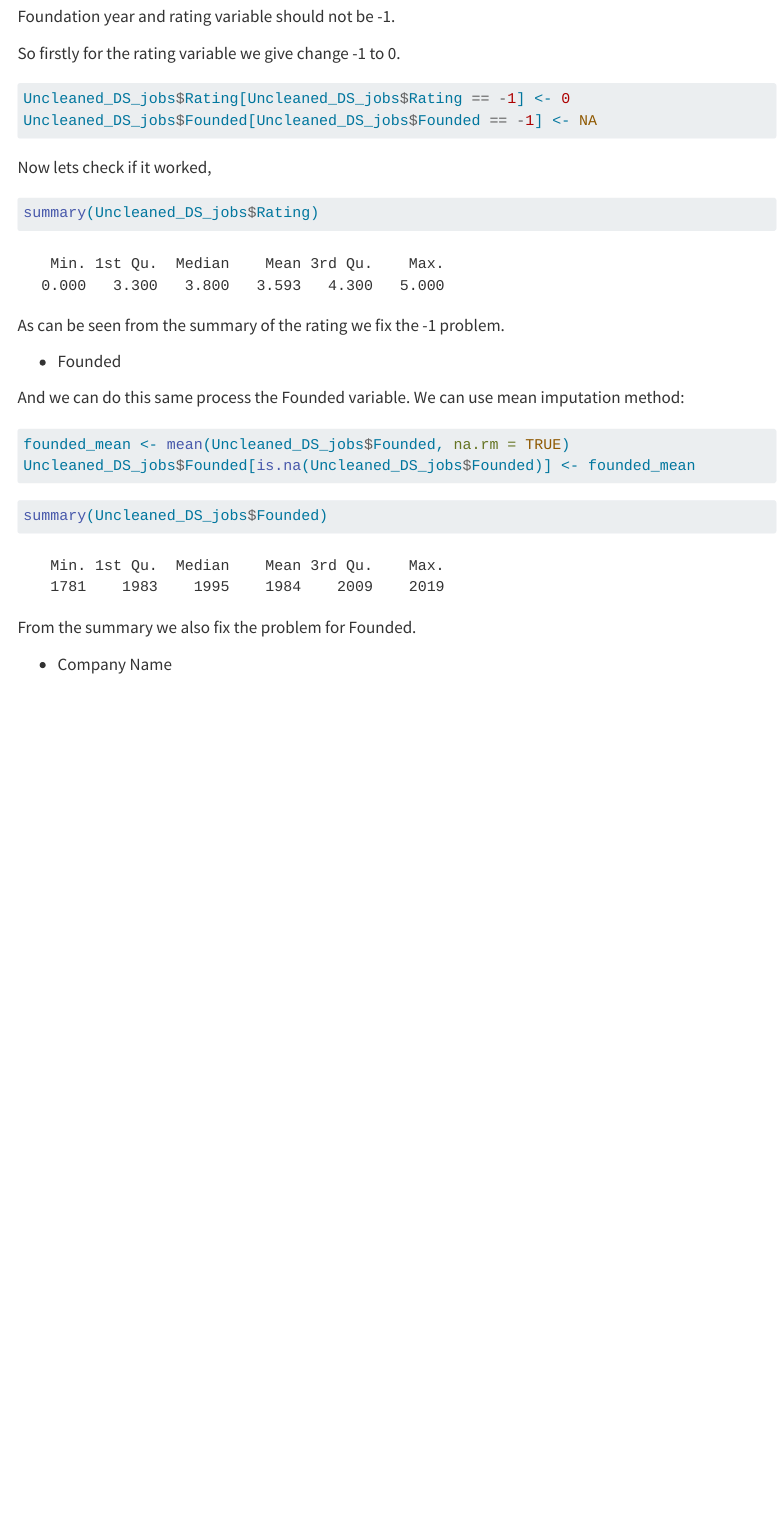
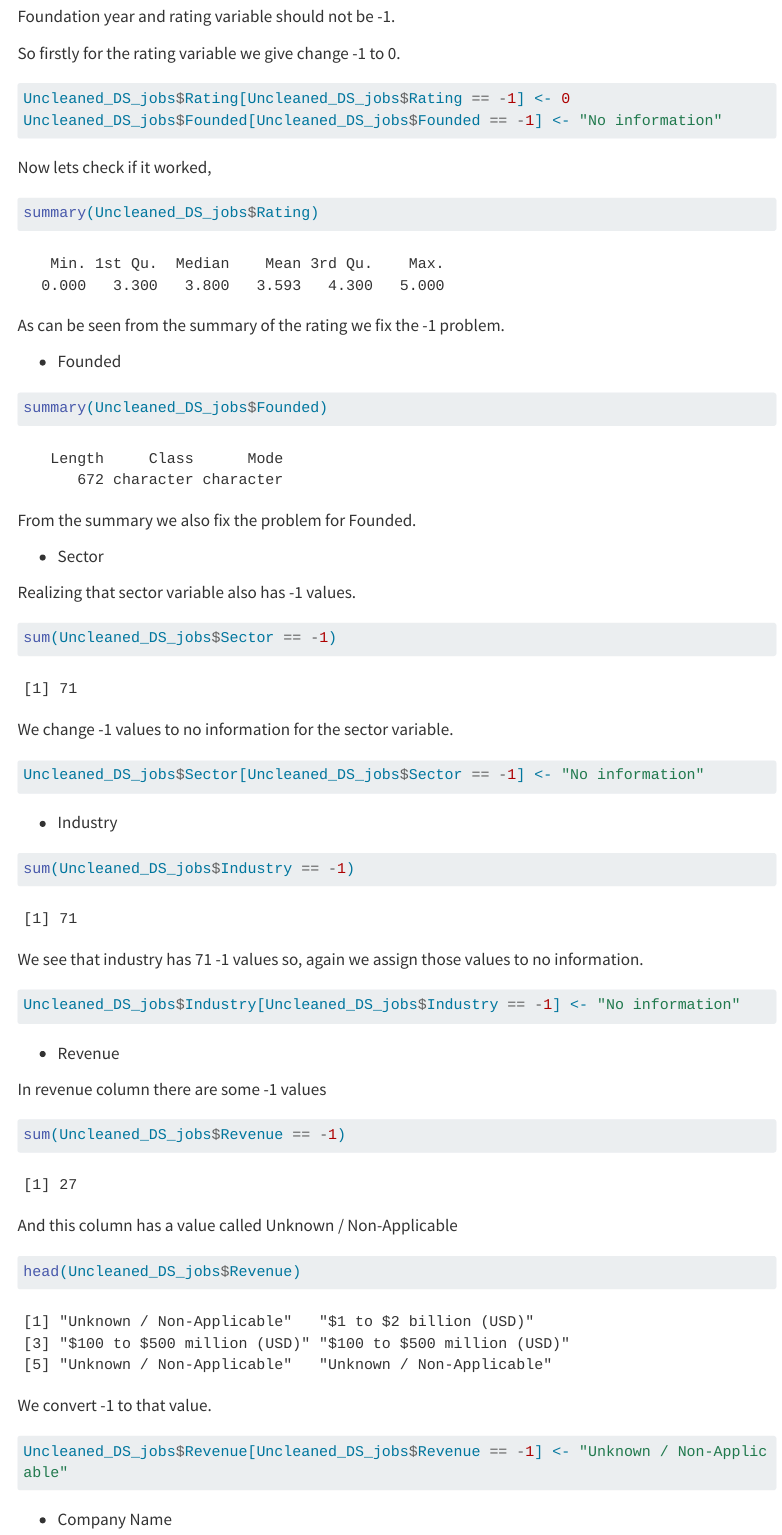
Before and after one commit to miraycinar/STAT570-FinalProject, a Quarto document (STAT570 Final Project.qmd): the page in a window 1100 px wide, from 4160 px down. Rendered offline with R 4.5, knitr and Pandoc in place of Quarto, with nearby package versions; menus at the side of the page are left out; long lines of code are wrapped.

Commit message:
Fixing the founded, sector, industry and revenue variables

````diff
--- a/STAT570 Final Project.qmd
+++ b/STAT570 Final Project.qmd
@@ -112,7 +112,7 @@ So firstly for the rating variable we give change -1 to 0.
 ```{r}
 
 Uncleaned_DS_jobs$Rating[Uncleaned_DS_jobs$Rating == -1] <- 0
-Uncleaned_DS_jobs$Founded[Uncleaned_DS_jobs$Founded == -1] <- NA
+Uncleaned_DS_jobs$Founded[Uncleaned_DS_jobs$Founded == -1] <- "No information"
 
 ```
 
@@ -126,18 +126,58 @@ As can be seen from the summary of the rating we fix the -1 problem.
 
 -   Founded
 
-And we can do this same process the Founded variable. We can use mean imputation method:
-
-```{r}
-founded_mean <- mean(Uncleaned_DS_jobs$Founded, na.rm = TRUE)
-Uncleaned_DS_jobs$Founded[is.na(Uncleaned_DS_jobs$Founded)] <- founded_mean
-```
-
 ```{r}
 summary(Uncleaned_DS_jobs$Founded)
 ```
 
 From the summary we also fix the problem for Founded.
+
+-   Sector
+
+Realizing that sector variable also has -1 values.
+
+```{r}
+sum(Uncleaned_DS_jobs$Sector == -1)
+
+```
+
+We change -1 values to no information for the sector variable.
+
+```{r}
+Uncleaned_DS_jobs$Sector[Uncleaned_DS_jobs$Sector == -1] <- "No information"
+```
+
+-   Industry
+
+```{r}
+sum(Uncleaned_DS_jobs$Industry == -1)
+```
+
+We see that industry has 71 -1 values so, again we assign those values to no information.
+
+```{r}
+Uncleaned_DS_jobs$Industry[Uncleaned_DS_jobs$Industry == -1] <- "No information"
+```
+
+-   Revenue
+
+In revenue column there are some -1 values
+
+```{r}
+sum(Uncleaned_DS_jobs$Revenue == -1)
+```
+
+And this column has a value called Unknown / Non-Applicable
+
+```{r}
+head(Uncleaned_DS_jobs$Revenue)
+```
+
+We convert -1 to that value.
+
+```{r}
+Uncleaned_DS_jobs$Revenue[Uncleaned_DS_jobs$Revenue == -1] <- "Unknown / Non-Applicable"
+```
 
 -   Company Name
 
````
